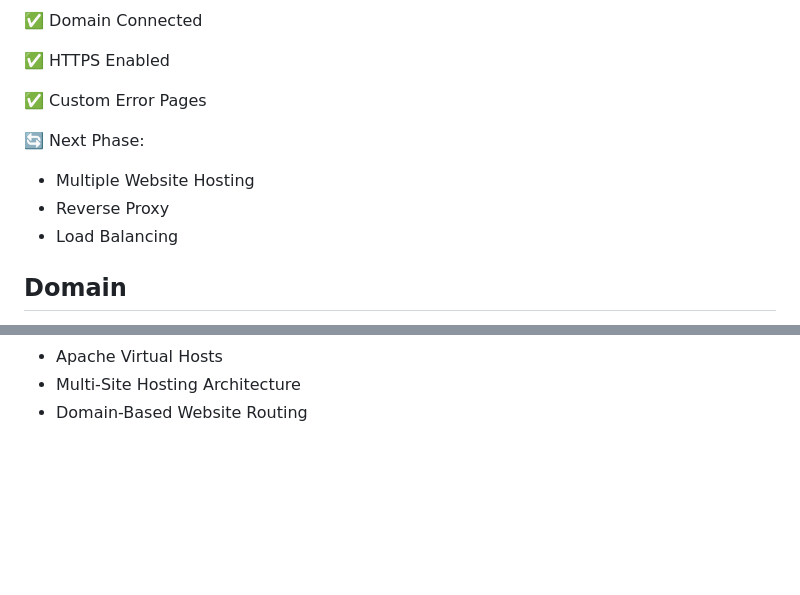
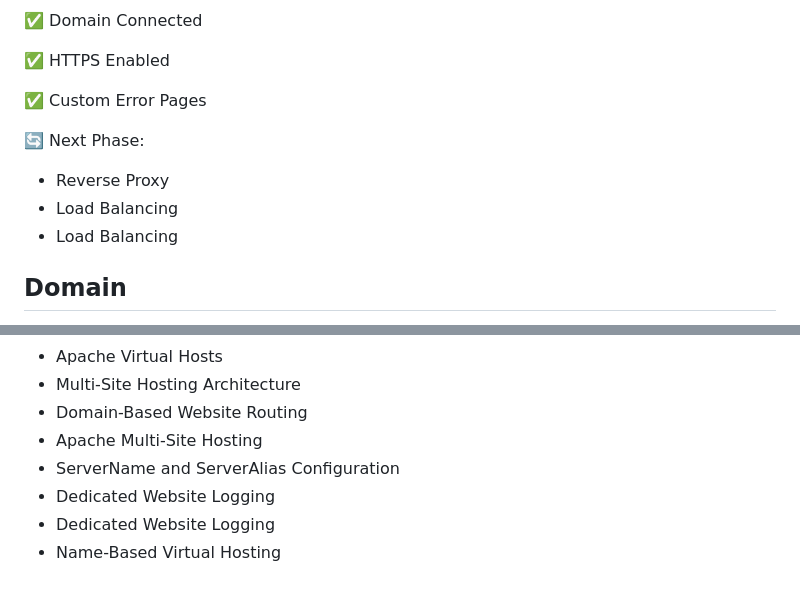
Before and after one commit to DHRUVxMISHRA/apache-webserver-project, a Markdown page: README.md, 2 parts joined by grey strips. Drawn GitHub-style; blank space fills up the shorter version.

```diff
--- a/README.md
+++ b/README.md
@@ -123,8 +158,8 @@ apache-webserver-project/
 
 🔄 Next Phase:
 
-* Multiple Website Hosting
 * Reverse Proxy
+* Load Balancing
 * Load Balancing
 
 ## Domain
@@ -147,3 +182,8 @@ Through this project I learned:
 * Apache Virtual Hosts
 * Multi-Site Hosting Architecture
 * Domain-Based Website Routing
+* Apache Multi-Site Hosting
+* ServerName and ServerAlias Configuration
+* Dedicated Website Logging
+* Dedicated Website Logging
+* Name-Based Virtual Hosting
```
Also changed, not shown: other parts of README.md (+48 -13 lines).
